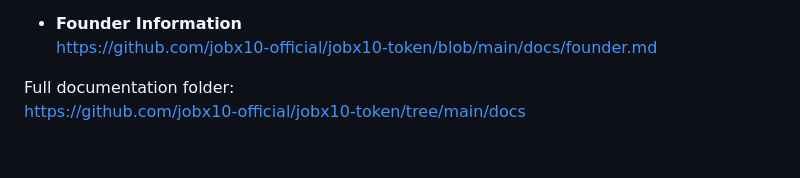
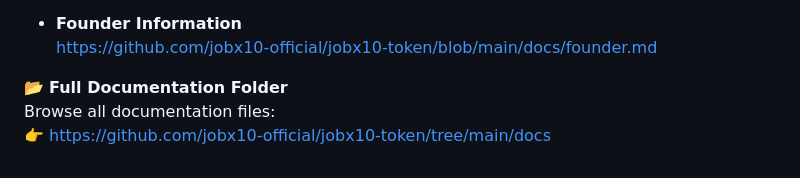
Before and after one commit to jobx10-official/jobx10-token, a Markdown page: README.md, the part around the change. Rendered like a GitHub page.

```diff
--- a/README.md
+++ b/README.md
@@ -160,5 +160,6 @@ The complete project documentation is available in the `/docs` directory:
 - **Founder Information**
   https://github.com/jobx10-official/jobx10-token/blob/main/docs/founder.md
 
-Full documentation folder:
-https://github.com/jobx10-official/jobx10-token/tree/main/docs
+📂 **Full Documentation Folder**
+Browse all documentation files:
+👉 https://github.com/jobx10-official/jobx10-token/tree/main/docs
```
